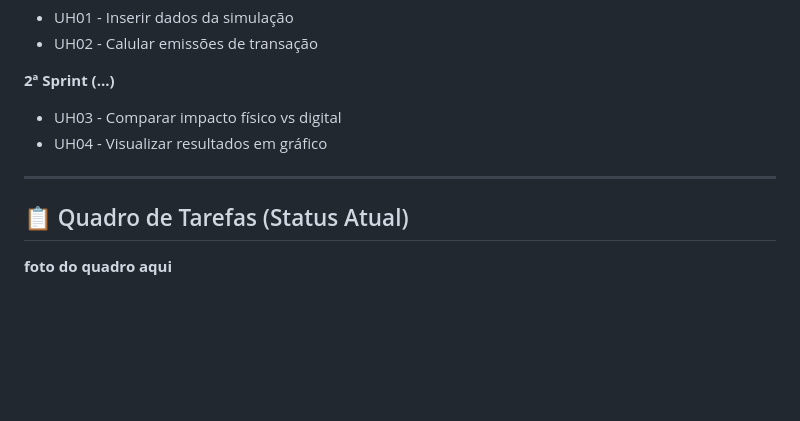
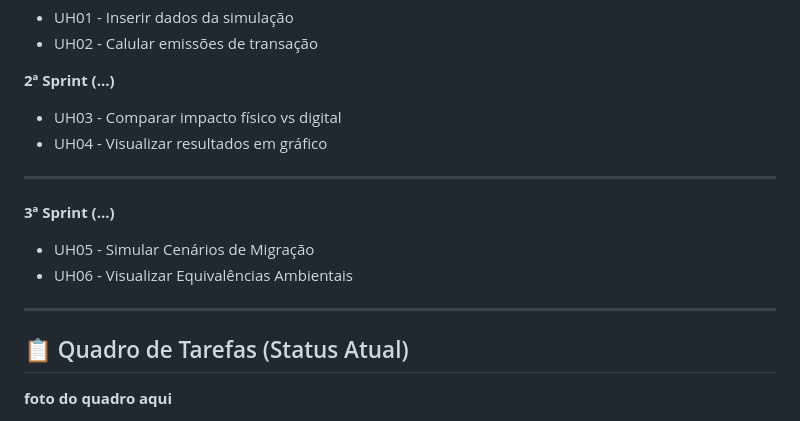
Before and after one commit to joaogabrielfer/projetos-3, a Markdown page: README.md, the part around the change. GitHub-like rendering; blank space fills up the shorter version.

```diff
--- a/README.md
+++ b/README.md
@@ -104,6 +104,11 @@ Para garantir a organização e evitar conflitos no código, a equipe utiliza um
 - UH04 - Visualizar resultados em gráfico
 ---
 
+**3ª Sprint (...)**
+- UH05 - Simular Cenários de Migração
+- UH06 - Visualizar Equivalências Ambientais
+---
+
 
 ## 📋 Quadro de Tarefas (Status Atual)
 
```
